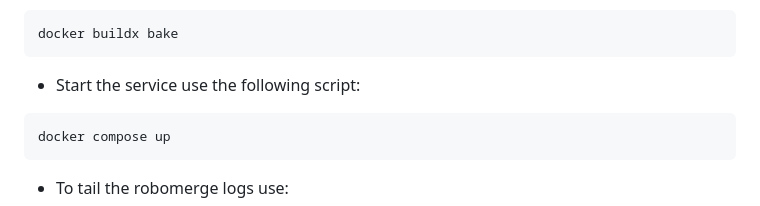
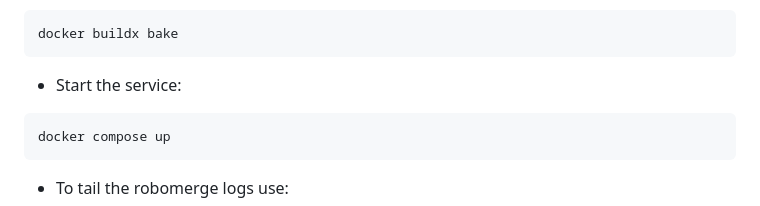
Before and after one commit to imerza/robomerge, a Markdown page: README.md, the part around the change. Rendered like a GitHub page.

````diff
--- a/README.md
+++ b/README.md
@@ -12,7 +12,7 @@
 docker buildx bake
 ```
 
-* Start the service use the following script:
+* Start the service:
 
 ```bash
 docker compose up
````
